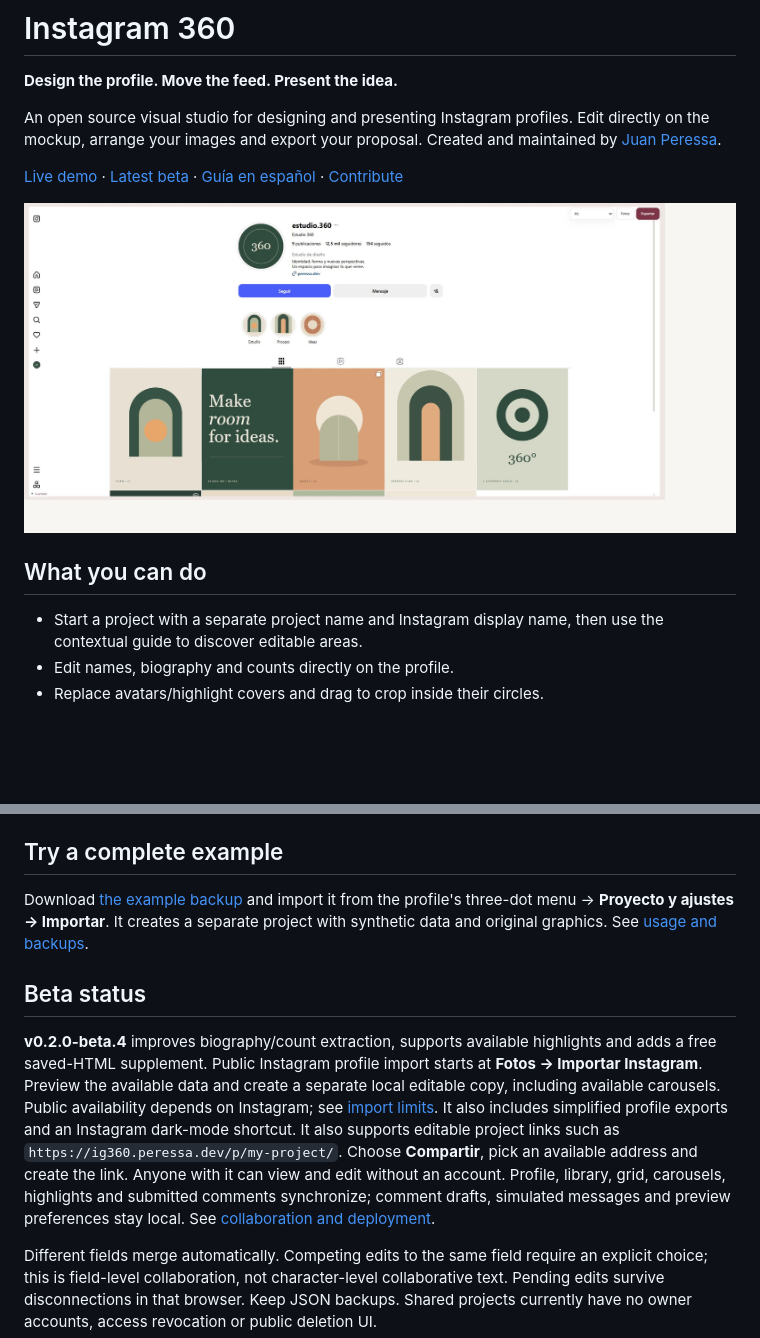
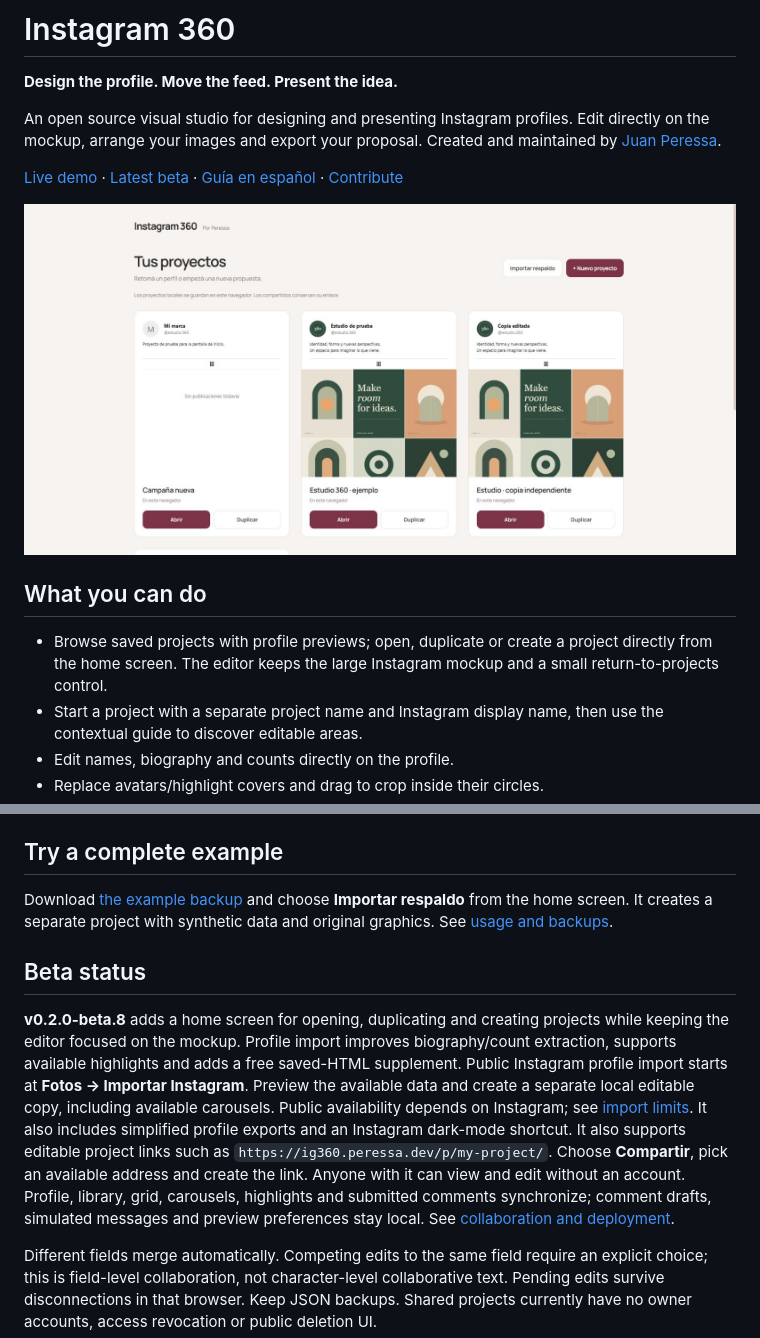
Before and after one commit to peressa/instagram360, a Markdown page: README.md, 2 parts joined by grey strips. Rendered like a GitHub page; pictures changed too: docs/screenshots/projects-desktop.jpg (added); blank space fills up the shorter version.

Commit message:
Add project home with profile previews and independent copies

```diff
--- a/README.md
+++ b/README.md
@@ -6,10 +6,11 @@ An open source visual studio for designing and presenting Instagram profiles. Ed
 
 [Live demo](https://ig360.peressa.dev) · [Latest beta](https://github.com/peressa/instagram360/releases) · [Guía en español](docs/USAGE.md) · [Contribute](CONTRIBUTING.md)
 
-![Instagram 360 desktop workspace with an original example profile](docs/screenshots/desktop.jpg)
+![Instagram 360 project gallery with independent profile previews](docs/screenshots/projects-desktop.jpg)
 
 ## What you can do
 
+- Browse saved projects with profile previews; open, duplicate or create a project directly from the home screen. The editor keeps the large Instagram mockup and a small return-to-projects control.
 - Start a project with a separate project name and Instagram display name, then use the contextual guide to discover editable areas.
 - Edit names, biography and counts directly on the profile.
 - Replace avatars/highlight covers and drag to crop inside their circles.
@@ -48,11 +49,11 @@ Open **http://127.0.0.1:8765**. Run `node tests/run.cjs` (or `npm test`). Any st
 
 ## Try a complete example
 
-Download [the example backup](examples/studio360.json) and import it from the profile's three-dot menu → **Proyecto y ajustes → Importar**. It creates a separate project with synthetic data and original graphics. See [usage and backups](docs/USAGE.md).
+Download [the example backup](examples/studio360.json) and choose **Importar respaldo** from the home screen. It creates a separate project with synthetic data and original graphics. See [usage and backups](docs/USAGE.md).
 
 ## Beta status
 
-**v0.2.0-beta.4** improves biography/count extraction, supports available highlights and adds a free saved-HTML supplement. Public Instagram profile import starts at **Fotos → Importar Instagram**. Preview the available data and create a separate local editable copy, including available carousels. Public availability depends on Instagram; see [import limits](docs/INSTAGRAM-IMPORT.md). It also includes simplified profile exports and an Instagram dark-mode shortcut. It also supports editable project links such as `https://ig360.peressa.dev/p/my-project/`. Choose **Compartir**, pick an available address and create the link. Anyone with it can view and edit without an account. Profile, library, grid, carousels, highlights and submitted comments synchronize; comment drafts, simulated messages and preview preferences stay local. See [collaboration and deployment](docs/COLLABORATION.md).
+**v0.2.0-beta.8** adds a home screen for opening, duplicating and creating projects while keeping the editor focused on the mockup. Profile import improves biography/count extraction, supports available highlights and adds a free saved-HTML supplement. Public Instagram profile import starts at **Fotos → Importar Instagram**. Preview the available data and create a separate local editable copy, including available carousels. Public availability depends on Instagram; see [import limits](docs/INSTAGRAM-IMPORT.md). It also includes simplified profile exports and an Instagram dark-mode shortcut. It also supports editable project links such as `https://ig360.peressa.dev/p/my-project/`. Choose **Compartir**, pick an available address and create the link. Anyone with it can view and edit without an account. Profile, library, grid, carousels, highlights and submitted comments synchronize; comment drafts, simulated messages and preview preferences stay local. See [collaboration and deployment](docs/COLLABORATION.md).
 
 Different fields merge automatically. Competing edits to the same field require an explicit choice; this is field-level collaboration, not character-level collaborative text. Pending edits survive disconnections in that browser. Keep JSON backups. Shared projects currently have no owner accounts, access revocation or public deletion UI.
 
```
Also changed, not shown: CHANGELOG.md (+8 -0 lines), docs/USAGE.md (+6 -2 lines), 12 other files.
